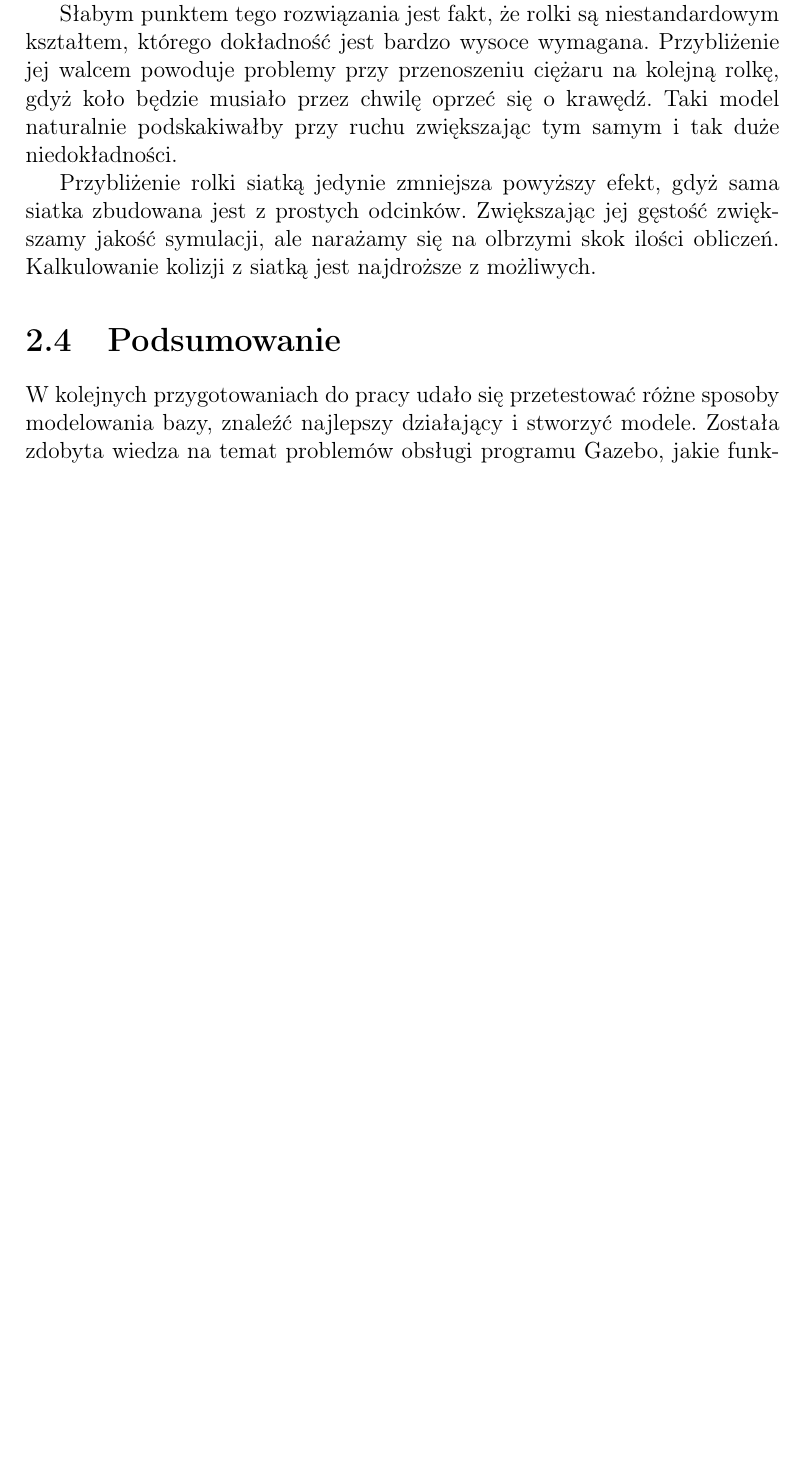
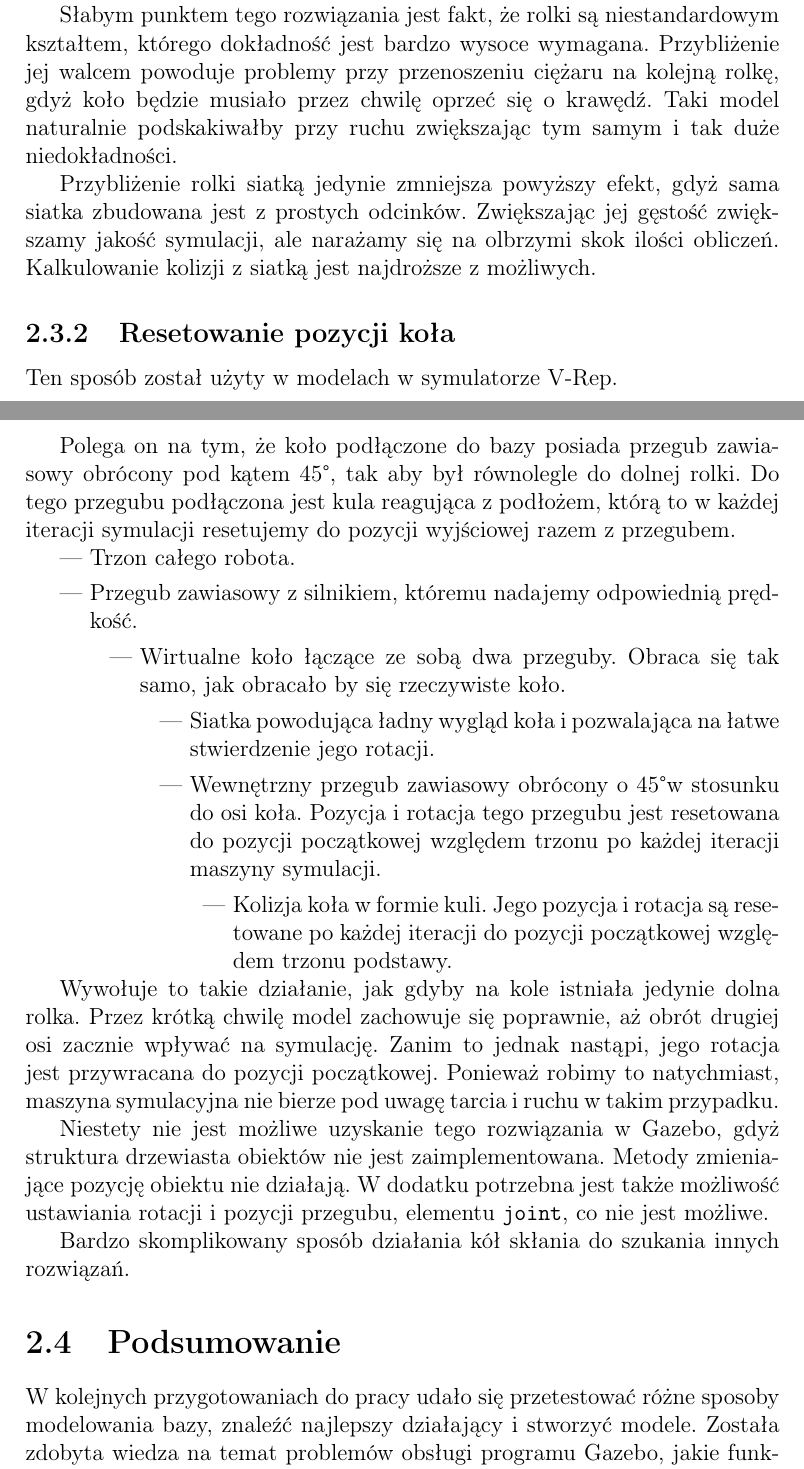
Before and after one commit to Antyradek/omnivelma, a LaTeX thesis (docs/main.tex, which reads docs/model.tex): part of page 22 of 24 before the commit and two parts of pages 22 and 23 of 25 after it, the two joined at a grey line, cut so that both start at the same text, the shorter picture padded with empty space. Compiled offline with pdfLaTeX.

Commit message:
Dodaj drugi sposób Omnivelmy

```diff
--- a/docs/main.tex
+++ b/docs/main.tex
@@ -11,6 +11,7 @@
 \usepackage{textcomp}
 \usepackage{float}
 \usepackage{listings}
+\usepackage[ampersand]{easylist}
 
 \begin{document}
 \input{title.tex}
--- a/docs/model.tex
+++ b/docs/model.tex
@@ -140,6 +143,32 @@ Przybliżenie rolki siatką jedynie zmniejsza powyższy efekt, gdyż sama siatka
 Zwiększając jej gęstość zwiększamy jakość symulacji, ale narażamy się na olbrzymi skok ilości obliczeń.
 Kalkulowanie kolizji z siatką jest najdroższe z możliwych.
 
+\subsection{Resetowanie pozycji koła}
+Ten sposób został użyty w modelach w symulatorze V-Rep.
+
+Polega on na tym, że koło podłączone do bazy posiada przegub zawiasowy obrócony pod kątem 45\textdegree, tak aby był równolegle do dolnej rolki.
+Do tego przegubu podłączona jest kula reagująca z podłożem, którą to w każdej iteracji symulacji resetujemy do pozycji wyjściowej razem z przegubem.
+
+\begin{easylist}[itemize]
+\ListProperties(Style*=--- )
+& Trzon całego robota.
+& Przegub zawiasowy z silnikiem, któremu nadajemy odpowiednią prędkość.
+&& Wirtualne koło łączące ze sobą dwa przeguby. Obraca się tak samo, jak obracało by się rzeczywiste koło.
+&&& Siatka powodująca ładny wygląd koła i pozwalająca na łatwe stwierdzenie jego rotacji.
+&&& Wewnętrzny przegub zawiasowy obrócony o 45\textdegree w stosunku do osi koła. Pozycja i rotacja tego przegubu jest resetowana do pozycji początkowej względem trzonu po każdej iteracji maszyny symulacji.
+&&&& Kolizja koła w formie kuli. Jego pozycja i rotacja są resetowane po każdej iteracji do pozycji początkowej względem trzonu podstawy.
+\end{easylist}
+
+Wywołuje to takie działanie, jak gdyby na kole istniała jedynie dolna rolka. Przez krótką chwilę model zachowuje się poprawnie, aż obrót drugiej osi zacznie wpływać na symulację.
+Zanim to jednak nastąpi, jego rotacja jest przywracana do pozycji początkowej.
+Ponieważ robimy to natychmiast, maszyna symulacyjna nie bierze pod uwagę tarcia i ruchu w takim przypadku.
+
+Niestety nie jest możliwe uzyskanie tego rozwiązania w Gazebo, gdyż struktura drzewiasta obiektów nie jest zaimplementowana.
+Metody zmieniające pozycję obiektu nie działają.
+W dodatku potrzebna jest także możliwość ustawiania rotacji i pozycji przegubu, elementu \texttt{joint}, co nie jest możliwe.
+
+Bardzo skomplikowany sposób działania kół skłania do szukania innych rozwiązań.
+
 \section{Podsumowanie}
 W kolejnych przygotowaniach do pracy udało się przetestować różne sposoby modelowania bazy, znaleźć najlepszy działający i stworzyć modele.
 Została zdobyta wiedza na temat problemów obsługi programu Gazebo, jakie funkcjonalności nie są zaimplementowane i jakie nie działają.
```
Also changed, not shown: docs/model.tex (3 more changed lines), 1 other file.
